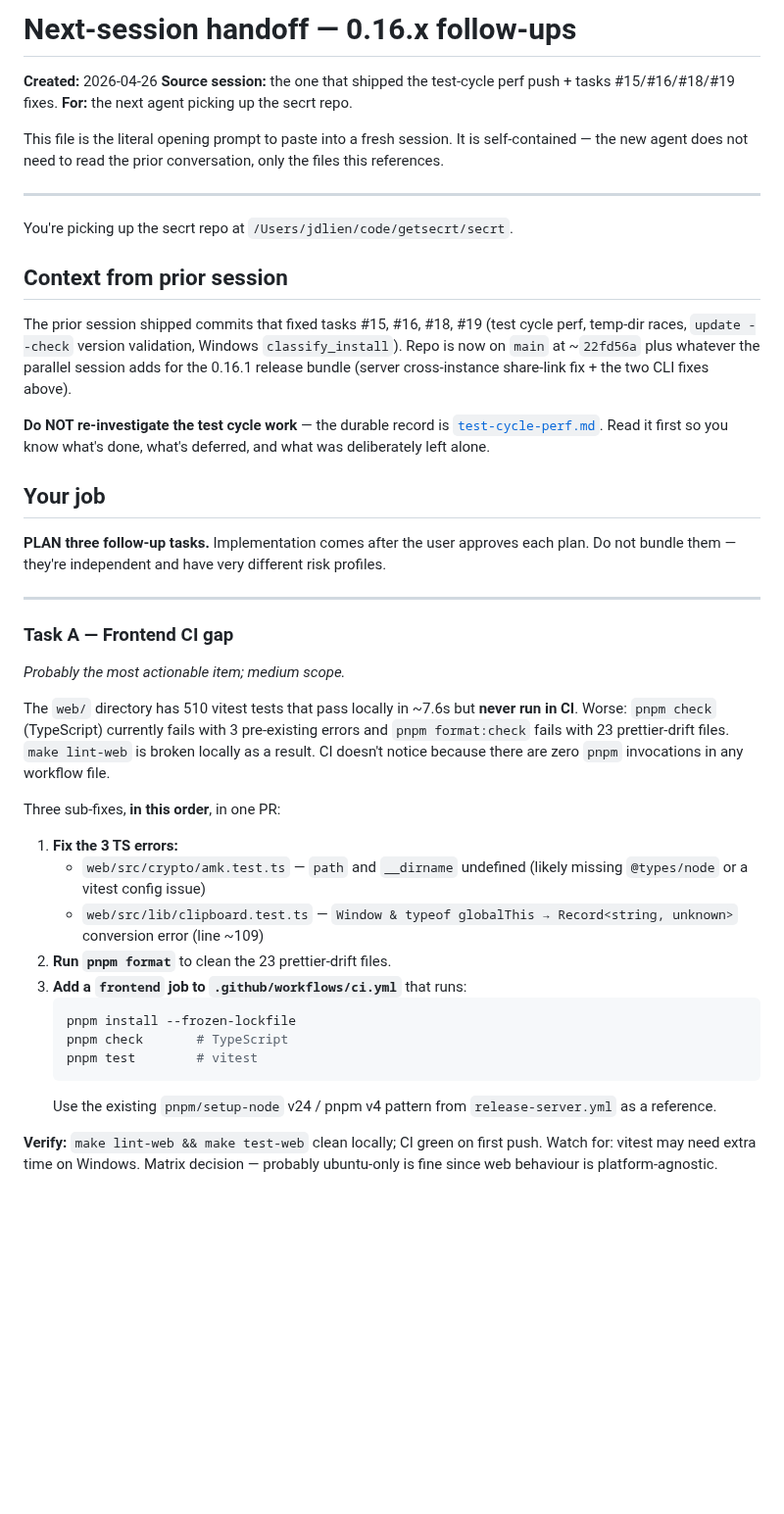
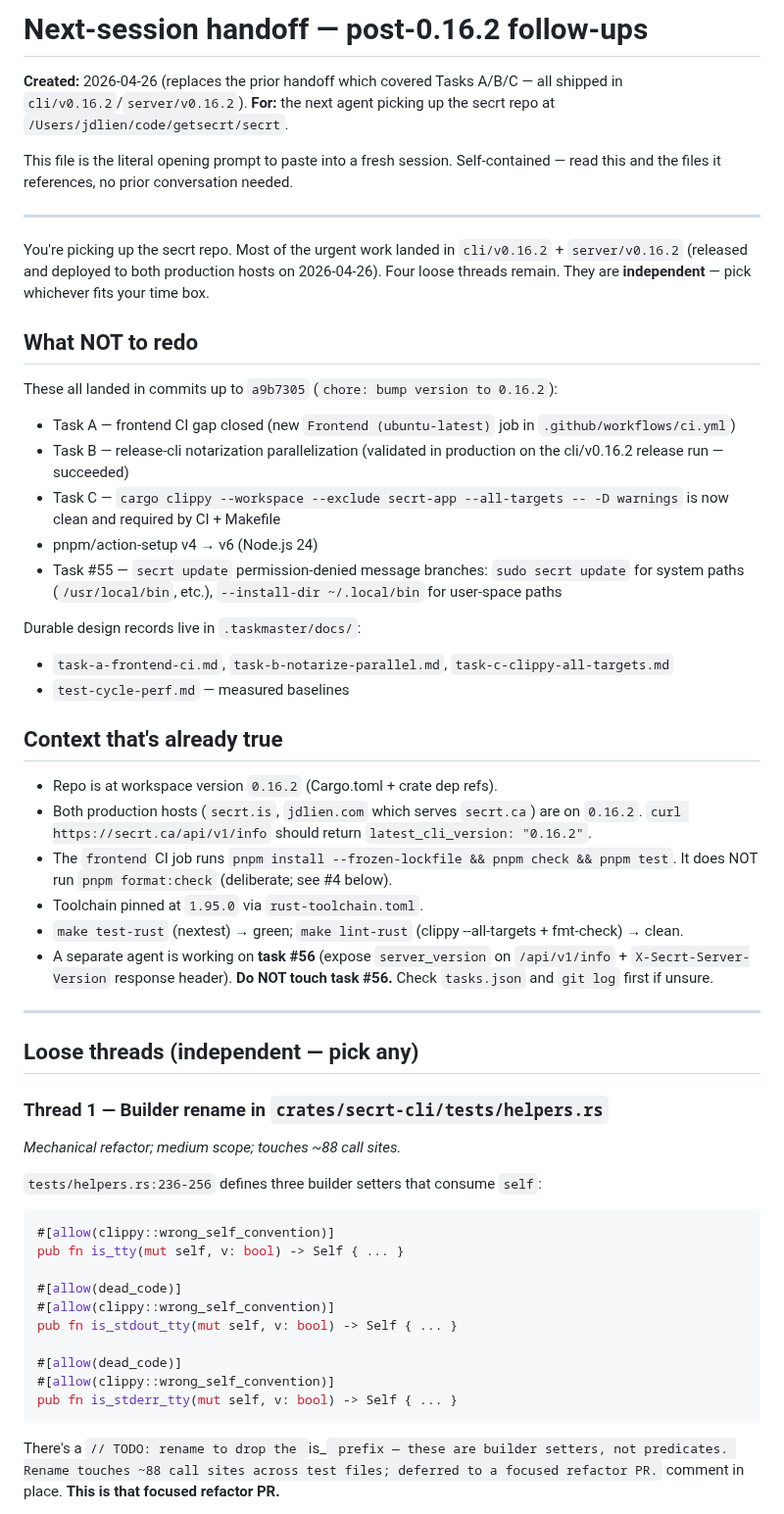
Before and after one commit to getsecrt/secrt, a Markdown page: .taskmaster/docs/next-session-handoff.md, the part around one of its changes. Shown at 98% size. Rendered like a GitHub page; blank space fills up the shorter version.

````diff
--- a/.taskmaster/docs/next-session-handoff.md
+++ b/.taskmaster/docs/next-session-handoff.md
@@ -1,67 +1,68 @@
-# Next-session handoff — 0.16.x follow-ups
+# Next-session handoff — post-0.16.2 follow-ups
 
-**Created:** 2026-04-26
-**Source session:** the one that shipped the test-cycle perf push +
-tasks #15/#16/#18/#19 fixes.
-**For:** the next agent picking up the secrt repo.
+**Created:** 2026-04-26 (replaces the prior handoff which covered Tasks A/B/C — all shipped in `cli/v0.16.2`/`server/v0.16.2`).
+**For:** the next agent picking up the secrt repo at `/Users/jdlien/code/getsecrt/secrt`.
 
 This file is the literal opening prompt to paste into a fresh session.
-It is self-contained — the new agent does not need to read the prior
-conversation, only the files this references.
+Self-contained — read this and the files it references, no prior
+conversation needed.
 
 ---
 
-You're picking up the secrt repo at `/Users/jdlien/code/getsecrt/secrt`.
+You're picking up the secrt repo. Most of the urgent work landed in
+`cli/v0.16.2` + `server/v0.16.2` (released and deployed to both
+production hosts on 2026-04-26). Four loose threads remain. They are
+**independent** — pick whichever fits your time box.
 
-## Context from prior session
+## What NOT to redo
 
-The prior session shipped commits that fixed tasks #15, #16, #18, #19
-(test cycle perf, temp-dir races, `update --check` version validation,
-Windows `classify_install`). Repo is now on `main` at ~`22fd56a` plus
-whatever the parallel session adds for the 0.16.1 release bundle (server
-cross-instance share-link fix + the two CLI fixes above).
+These all landed in commits up to `a9b7305` (`chore: bump version to 0.16.2`):
 
-**Do NOT re-investigate the test cycle work** — the durable record is
-[`test-cycle-perf.md`](test-cycle-perf.md). Read it first so you know
-what's done, what's deferred, and what was deliberately left alone.
+- Task A — frontend CI gap closed (new `Frontend (ubuntu-latest)` job in `.github/workflows/ci.yml`)
+- Task B — release-cli notarization parallelization (validated in production on the cli/v0.16.2 release run — succeeded)
+- Task C — `cargo clippy --workspace --exclude secrt-app --all-targets -- -D warnings` is now clean and required by CI + Makefile
+- pnpm/action-setup v4 → v6 (Node.js 24)
+- Task #55 — `secrt update` permission-denied message branches: `sudo secrt update` for system paths (`/usr/local/bin`, etc.), `--install-dir ~/.local/bin` for user-space paths
 
-## Your job
+Durable design records live in `.taskmaster/docs/`:
+- `task-a-frontend-ci.md`, `task-b-notarize-parallel.md`, `task-c-clippy-all-targets.md`
+- `test-cycle-perf.md` — measured baselines
 
-**PLAN three follow-up tasks.** Implementation comes after the user
-approves each plan. Do not bundle them — they're independent and have
-very different risk profiles.
+## Context that's already true
+
+- Repo is at workspace version `0.16.2` (Cargo.toml + crate dep refs).
+- Both production hosts (`secrt.is`, `jdlien.com` which serves `secrt.ca`) are on `0.16.2`. `curl https://secrt.ca/api/v1/info` should return `latest_cli_version: "0.16.2"`.
+- The `frontend` CI job runs `pnpm install --frozen-lockfile && pnpm check && pnpm test`. It does NOT run `pnpm format:check` (deliberate; see #4 below).
+- Toolchain pinned at `1.95.0` via `rust-toolchain.toml`.
+- `make test-rust` (nextest) → green; `make lint-rust` (clippy --all-targets + fmt-check) → clean.
+- A separate agent is working on **task #56** (expose `server_version` on `/api/v1/info` + `X-Secrt-Server-Version` response header). **Do NOT touch task #56.** Check `tasks.json` and `git log` first if unsure.
 
 ---
 
-### Task A — Frontend CI gap
+## Loose threads (independent — pick any)
 
-*Probably the most actionable item; medium scope.*
+### Thread 1 — Builder rename in `crates/secrt-cli/tests/helpers.rs`
 
-The `web/` directory has 510 vitest tests that pass locally in ~7.6s but
-**never run in CI**. Worse: `pnpm check` (TypeScript) currently fails
-with 3 pre-existing errors and `pnpm format:check` fails with 23
-prettier-drift files. `make lint-web` is broken locally as a result.
-CI doesn't notice because there are zero `pnpm` invocations in any
-workflow file.
+*Mechanical refactor; medium scope; touches ~88 call sites.*
 
-Three sub-fixes, **in this order**, in one PR:
+`tests/helpers.rs:236-256` defines three builder setters that consume
+`self`:
 
-1. **Fix the 3 TS errors:**
-   - `web/src/crypto/amk.test.ts` — `path` and `__dirname` undefined
-     (likely missing `@types/node` or a vitest config issue)
-   - `web/src/lib/clipboard.test.ts` — `Window & typeof globalThis →
-     Record<string, unknown>` conversion error (line ~109)
-2. **Run `pnpm format`** to clean the 23 prettier-drift files.
-3. **Add a `frontend` job to `.github/workflows/ci.yml`** that runs:
-   ```sh
-   pnpm install --frozen-lockfile
-   pnpm check       # TypeScript
-   pnpm test        # vitest
-   ```
-   Use the existing `pnpm/setup-node` v24 / pnpm v4 pattern from
-   `release-server.yml` as a reference.
+```rust
+#[allow(clippy::wrong_self_convention)]
+pub fn is_tty(mut self, v: bool) -> Self { ... }
 
-**Verify:** `make lint-web && make test-web` clean locally; CI green
-on first push. Watch for: vitest may need extra time on Windows. Matrix
-decision — probably ubuntu-only is fine since web behaviour is
-platform-agnostic.
+#[allow(dead_code)]
+#[allow(clippy::wrong_self_convention)]
+pub fn is_stdout_tty(mut self, v: bool) -> Self { ... }
+
+#[allow(dead_code)]
+#[allow(clippy::wrong_self_convention)]
+pub fn is_stderr_tty(mut self, v: bool) -> Self { ... }
+```
+
+There's a `// TODO: rename to drop the `is_` prefix — these are builder
+setters, not predicates. Rename touches ~88 call sites across test
+files; deferred to a focused refactor PR.` comment in place. **This is
+that focused refactor PR.**
+
````
Also changed, not shown: other parts of .taskmaster/docs/next-session-handoff.md (+115 -78 lines).
